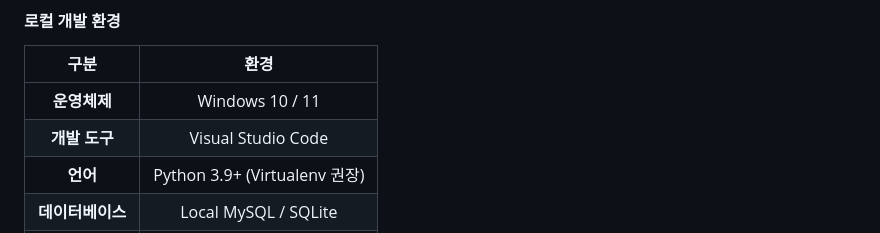
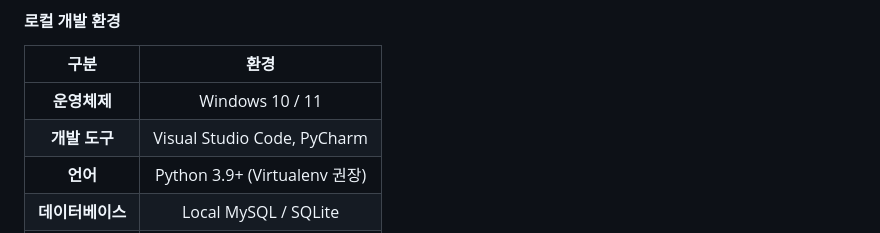
Before and after one commit to 2026TUKCOMCD/EchoMind, a Markdown page: README.md, the part around the change. GitHub-like rendering.

Commit message:
Update development tools in README

```diff
--- a/README.md
+++ b/README.md
@@ -102,7 +102,7 @@
 | 구분 | 환경 |
 | :---: | :---: |
 | **운영체제** | Windows 10 / 11 |
-| **개발 도구** | Visual Studio Code |
+| **개발 도구** | Visual Studio Code, PyCharm |
 | **언어** | Python 3.9+ (Virtualenv 권장) |
 | **데이터베이스** | Local MySQL / SQLite |
 | **버전 관리** | Git & GitHub |
```
